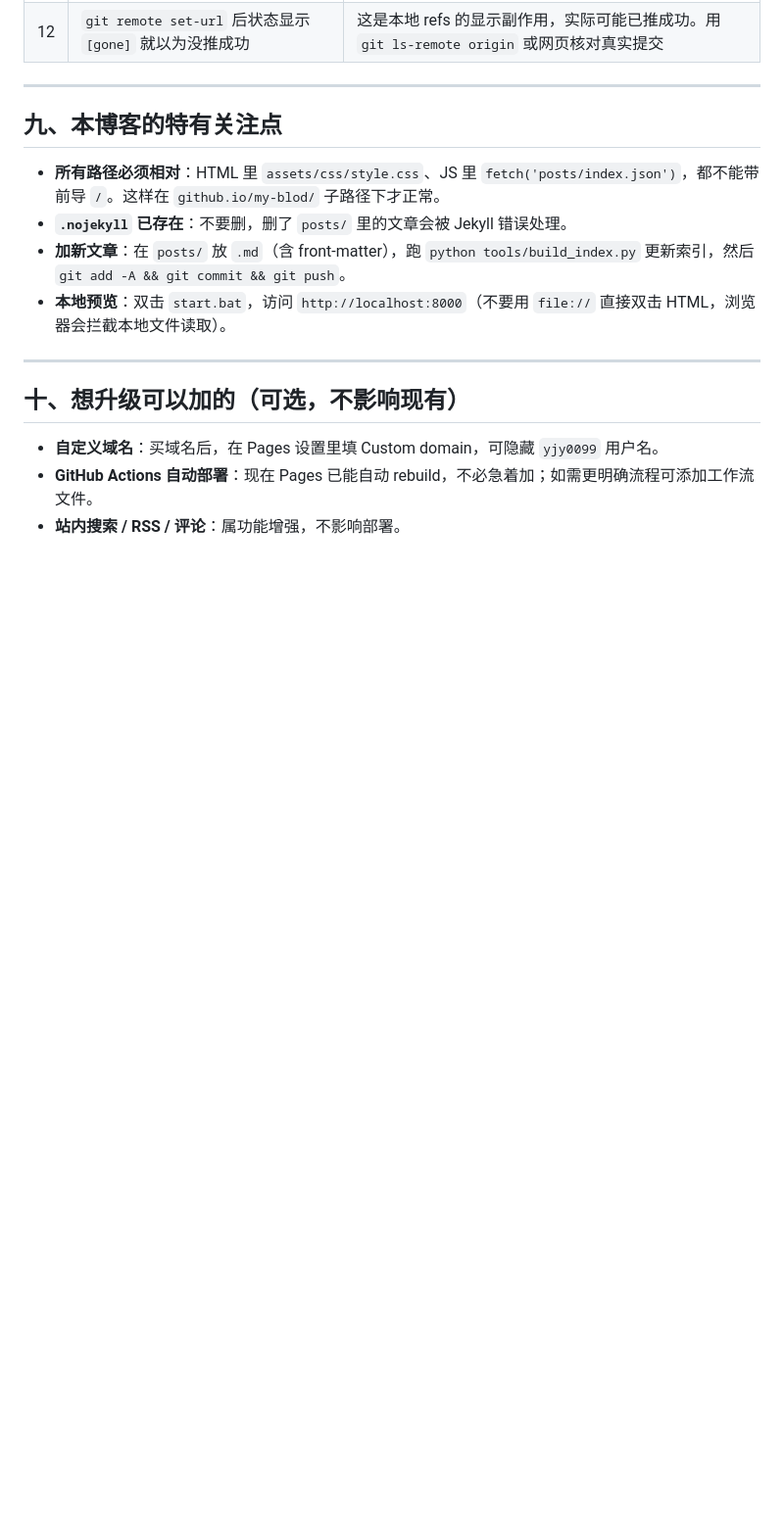
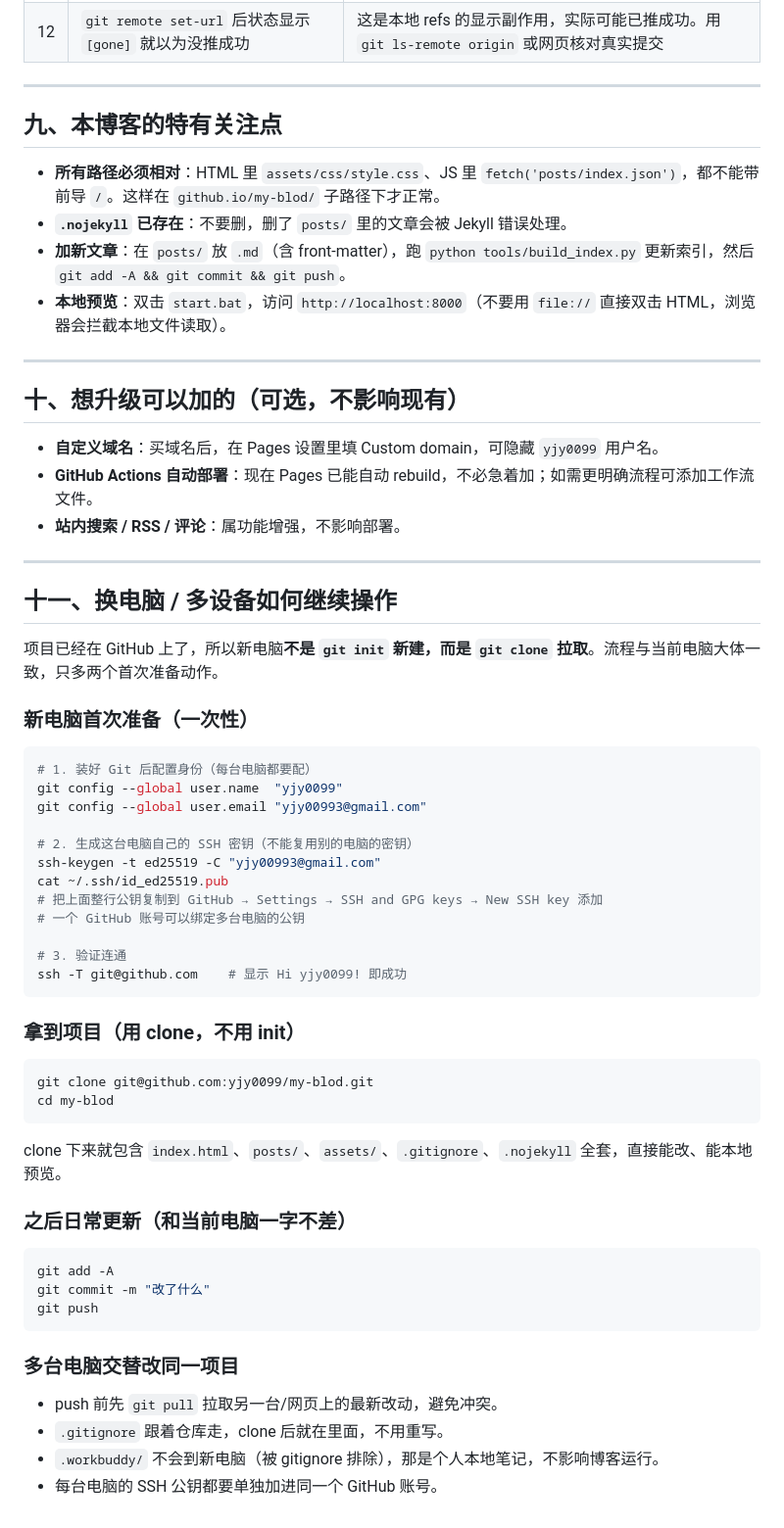
Before and after one commit to yjy0099/my-blod, a Markdown page: DEPLOY.md, the part around the change. Shown at 98% size. GitHub-like rendering; blank space fills up the shorter version.

Commit message:
docs: DEPLOY.md add cross-device clone workflow section

````diff
--- a/DEPLOY.md
+++ b/DEPLOY.md
@@ -172,3 +172,50 @@ push 后 GitHub Pages 会**自动重新部署**，约 1~2 分钟后刷新即可
 - **自定义域名**：买域名后，在 Pages 设置里填 Custom domain，可隐藏 `yjy0099` 用户名。
 - **GitHub Actions 自动部署**：现在 Pages 已能自动 rebuild，不必急着加；如需更明确流程可添加工作流文件。
 - **站内搜索 / RSS / 评论**：属功能增强，不影响部署。
+
+---
+
+## 十一、换电脑 / 多设备如何继续操作
+
+项目已经在 GitHub 上了，所以新电脑**不是 `git init` 新建，而是 `git clone` 拉取**。流程与当前电脑大体一致，只多两个首次准备动作。
+
+### 新电脑首次准备（一次性）
+
+```bash
+# 1. 装好 Git 后配置身份（每台电脑都要配）
+git config --global user.name  "yjy0099"
+git config --global user.email "yjy00993@gmail.com"
+
+# 2. 生成这台电脑自己的 SSH 密钥（不能复用别的电脑的密钥）
+ssh-keygen -t ed25519 -C "yjy00993@gmail.com"
+cat ~/.ssh/id_ed25519.pub
+# 把上面整行公钥复制到 GitHub → Settings → SSH and GPG keys → New SSH key 添加
+# 一个 GitHub 账号可以绑定多台电脑的公钥
+
+# 3. 验证连通
+ssh -T git@github.com    # 显示 Hi yjy0099! 即成功
+```
+
+### 拿到项目（用 clone，不用 init）
+
+```bash
+git clone git@github.com:yjy0099/my-blod.git
+cd my-blod
+```
+
+clone 下来就包含 `index.html`、`posts/`、`assets/`、`.gitignore`、`.nojekyll` 全套，直接能改、能本地预览。
+
+### 之后日常更新（和当前电脑一字不差）
+
+```bash
+git add -A
+git commit -m "改了什么"
+git push
+```
+
+### 多台电脑交替改同一项目
+
+- push 前先 `git pull` 拉取另一台/网页上的最新改动，避免冲突。
+- `.gitignore` 跟着仓库走，clone 后就在里面，不用重写。
+- `.workbuddy/` 不会到新电脑（被 gitignore 排除），那是个人本地笔记，不影响博客运行。
+- 每台电脑的 SSH 公钥都要单独加进同一个 GitHub 账号。
````
